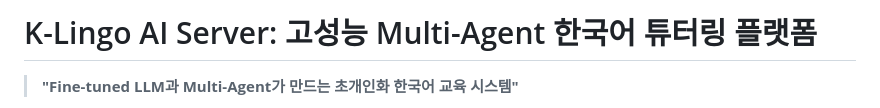
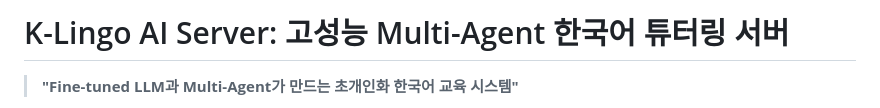
Before and after one commit to walker0625/k-lingo-ai-server, a Markdown page: README.md, the part around the change. GitHub-like rendering.

Commit message:
Update README to reflect server terminology change

```diff
--- a/README.md
+++ b/README.md
@@ -1,4 +1,4 @@
-# K-Lingo AI Server: 고성능 Multi-Agent 한국어 튜터링 플랫폼
+# K-Lingo AI Server: 고성능 Multi-Agent 한국어 튜터링 서버
 
 > **"Fine-tuned LLM과 Multi-Agent가 만드는 초개인화 한국어 교육 시스템"**
 
```
